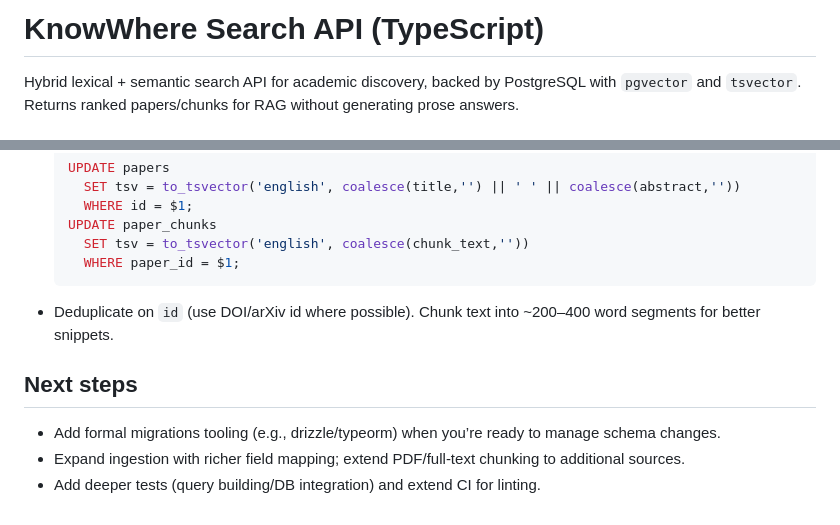
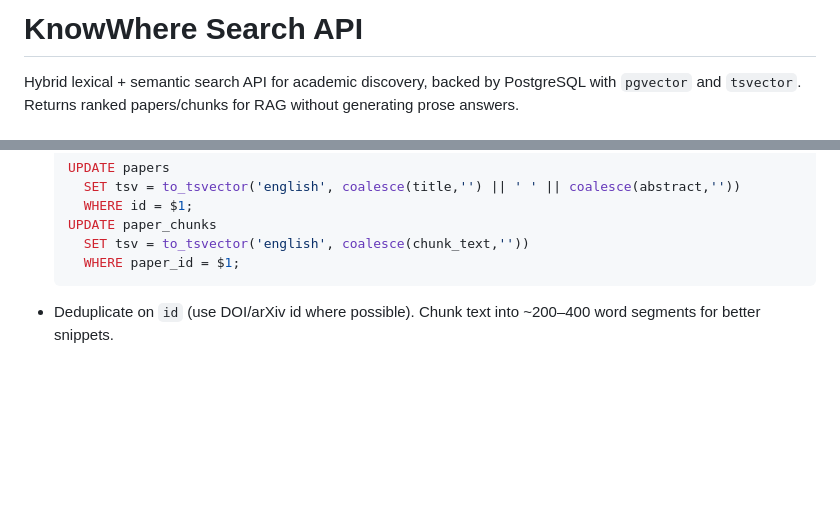
Before and after one commit to bpmiranda3099/knowwhere, a Markdown page: README.md, 2 parts joined by grey strips. Drawn GitHub-style; blank space fills up the shorter version.

Commit message:
Update README to remove TypeScript mention and refine next steps section

````diff
--- a/README.md
+++ b/README.md
@@ -1,4 +1,4 @@
-# KnowWhere Search API (TypeScript)
+# KnowWhere Search API
 
 Hybrid lexical + semantic search API for academic discovery, backed by PostgreSQL with `pgvector` and `tsvector`. Returns ranked papers/chunks for RAG without generating prose answers.
 
@@ -64,8 +64,3 @@ Hybrid lexical + semantic search API for academic discovery, backed by PostgreSQ
     WHERE paper_id = $1;
   ```
 - Deduplicate on `id` (use DOI/arXiv id where possible). Chunk text into ~200–400 word segments for better snippets.
-
-## Next steps
-- Add formal migrations tooling (e.g., drizzle/typeorm) when you’re ready to manage schema changes.
-- Expand ingestion with richer field mapping; extend PDF/full-text chunking to additional sources.
-- Add deeper tests (query building/DB integration) and extend CI for linting.
````
